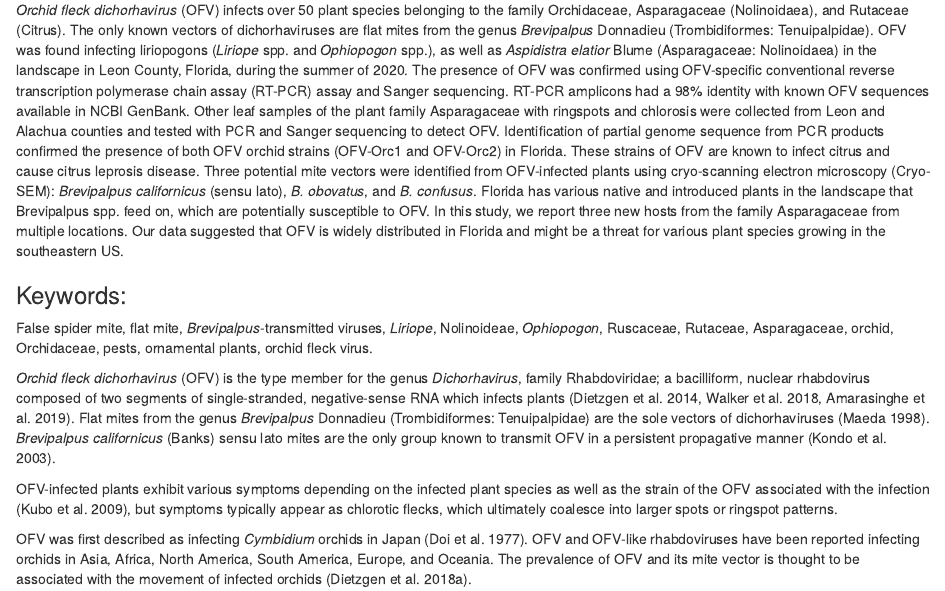
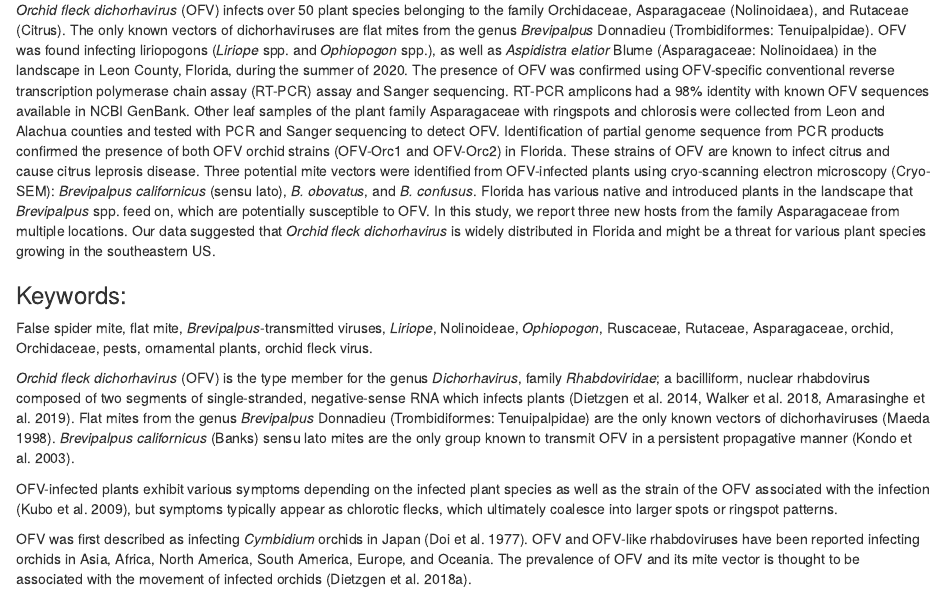
Before and after one commit to fiferworks/ofv_sci_note, an R Markdown document (ofv_fife_2021.Rmd): the page in a window 1100 px wide, from 710 px down. Rendered offline with R 4.5, knitr and Pandoc, with nearby package versions; drawn as R Markdown's standard HTML page in place of the format the file asks for; some code elsewhere in the file could not run offline.

Commit message:
Making more corrections to MS based on reviewers

```diff
--- a/ofv_fife_2021.Rmd
+++ b/ofv_fife_2021.Rmd
@@ -59,7 +59,7 @@ Austin **Fife**^1^, Daniel **Carrillo**^2^, Gary **Knox**^3^, Fanny **Iriarte**^
 
 ### Abstract
 
-*Orchid fleck dichorhavirus* (OFV) infects over 50 plant species belonging to the family Orchidaceae, Asparagaceae (Nolinoidaea), and Rutaceae (Citrus). The only known vectors of dichorhaviruses are flat mites from the genus *Brevipalpus* Donnadieu (Trombidiformes: Tenuipalpidae). OFV was found infecting liriopogons (*Liriope* spp. and *Ophiopogon* spp.),  as well as *Aspidistra elatior* Blume (Asparagaceae: Nolinoidaea) in the landscape in Leon County, Florida, during the summer of 2020. The presence of OFV was confirmed using OFV-specific conventional reverse transcription polymerase chain assay (RT-PCR) assay and Sanger sequencing. RT-PCR amplicons had a 98% identity with known OFV sequences available in NCBI GenBank. Other leaf samples of the plant family Asparagaceae with ringspots and chlorosis were collected from Leon and Alachua counties and tested with PCR and Sanger sequencing to detect OFV. Identification of partial genome sequence from PCR products confirmed the presence of both OFV orchid strains (OFV-Orc1 and OFV-Orc2) in Florida. These strains of OFV are known to infect citrus and cause citrus leprosis disease. Three potential mite vectors were identified from OFV-infected plants using cryo-scanning electron microscopy (Cryo-SEM): *Brevipalpus californicus* (sensu lato), *B. obovatus*, and *B. confusus*. Florida has various native and introduced plants in the landscape that Brevipalpus spp. feed on, which are potentially susceptible to OFV. In this study, we report three new hosts from the family Asparagaceae from multiple locations. Our data suggested that OFV is widely distributed in Florida and might be a threat for various plant species growing in the southeastern US.
+*Orchid fleck dichorhavirus* (OFV) infects over 50 plant species belonging to the family Orchidaceae, Asparagaceae (Nolinoidaea), and Rutaceae (Citrus). The only known vectors of dichorhaviruses are flat mites from the genus *Brevipalpus* Donnadieu (Trombidiformes: Tenuipalpidae). OFV was found infecting liriopogons (*Liriope* spp. and *Ophiopogon* spp.),  as well as *Aspidistra elatior* Blume (Asparagaceae: Nolinoidaea) in the landscape in Leon County, Florida, during the summer of 2020. The presence of OFV was confirmed using OFV-specific conventional reverse transcription polymerase chain assay (RT-PCR) assay and Sanger sequencing. RT-PCR amplicons had a 98% identity with known OFV sequences available in NCBI GenBank. Other leaf samples of the plant family Asparagaceae with ringspots and chlorosis were collected from Leon and Alachua counties and tested with PCR and Sanger sequencing to detect OFV. Identification of partial genome sequence from PCR products confirmed the presence of both OFV orchid strains (OFV-Orc1 and OFV-Orc2) in Florida. These strains of OFV are known to infect citrus and cause citrus leprosis disease. Three potential mite vectors were identified from OFV-infected plants using cryo-scanning electron microscopy (Cryo-SEM): *Brevipalpus californicus* (sensu lato), *B. obovatus*, and *B. confusus*. Florida has various native and introduced plants in the landscape that *Brevipalpus* spp. feed on, which are potentially susceptible to OFV. In this study, we report three new hosts from the family Asparagaceae from multiple locations. Our data suggested that *Orchid fleck dichorhavirus* is widely distributed in Florida and might be a threat for various plant species growing in the southeastern US.
 
 
 ### Keywords:
@@ -67,7 +67,7 @@ False spider mite, flat mite, *Brevipalpus*-transmitted viruses, *Liriope*, Noli
 
 
 \pagebreak
-*Orchid fleck dichorhavirus* (OFV) is the type member for the genus *Dichorhavirus*, family Rhabdoviridae; a bacilliform, nuclear rhabdovirus composed of two segments of single-stranded, negative-sense RNA which infects plants [@Amarasinghe2019; @Dietzgen2014; @Walker2018]. Flat mites from the genus *Brevipalpus* Donnadieu (Trombidiformes: Tenuipalpidae) are the sole vectors of dichorhaviruses [@Maeda1998]. *Brevipalpus californicus* (Banks) sensu lato mites are the only group known to transmit OFV in a persistent propagative manner [@Kondo2003].
+*Orchid fleck dichorhavirus* (OFV) is the type member for the genus *Dichorhavirus*, family *Rhabdoviridae*; a bacilliform, nuclear rhabdovirus composed of two segments of single-stranded, negative-sense RNA which infects plants [@Amarasinghe2019; @Dietzgen2014; @Walker2018]. Flat mites from the genus *Brevipalpus* Donnadieu (Trombidiformes: Tenuipalpidae) are the only known vectors of dichorhaviruses [@Maeda1998]. *Brevipalpus californicus* (Banks) sensu lato mites are the only group known to transmit OFV in a persistent propagative manner [@Kondo2003].
 
 OFV-infected plants exhibit various symptoms depending on the infected plant species as well as the strain of the OFV associated with the infection [@Kubo2009b], but symptoms typically appear as chlorotic flecks, which ultimately coalesce into larger spots or ringspot patterns<!--(`r citef("fig_1")`, `r citef("fig_2")`)-->.
 
```
Also changed, not shown: 1 other file.
